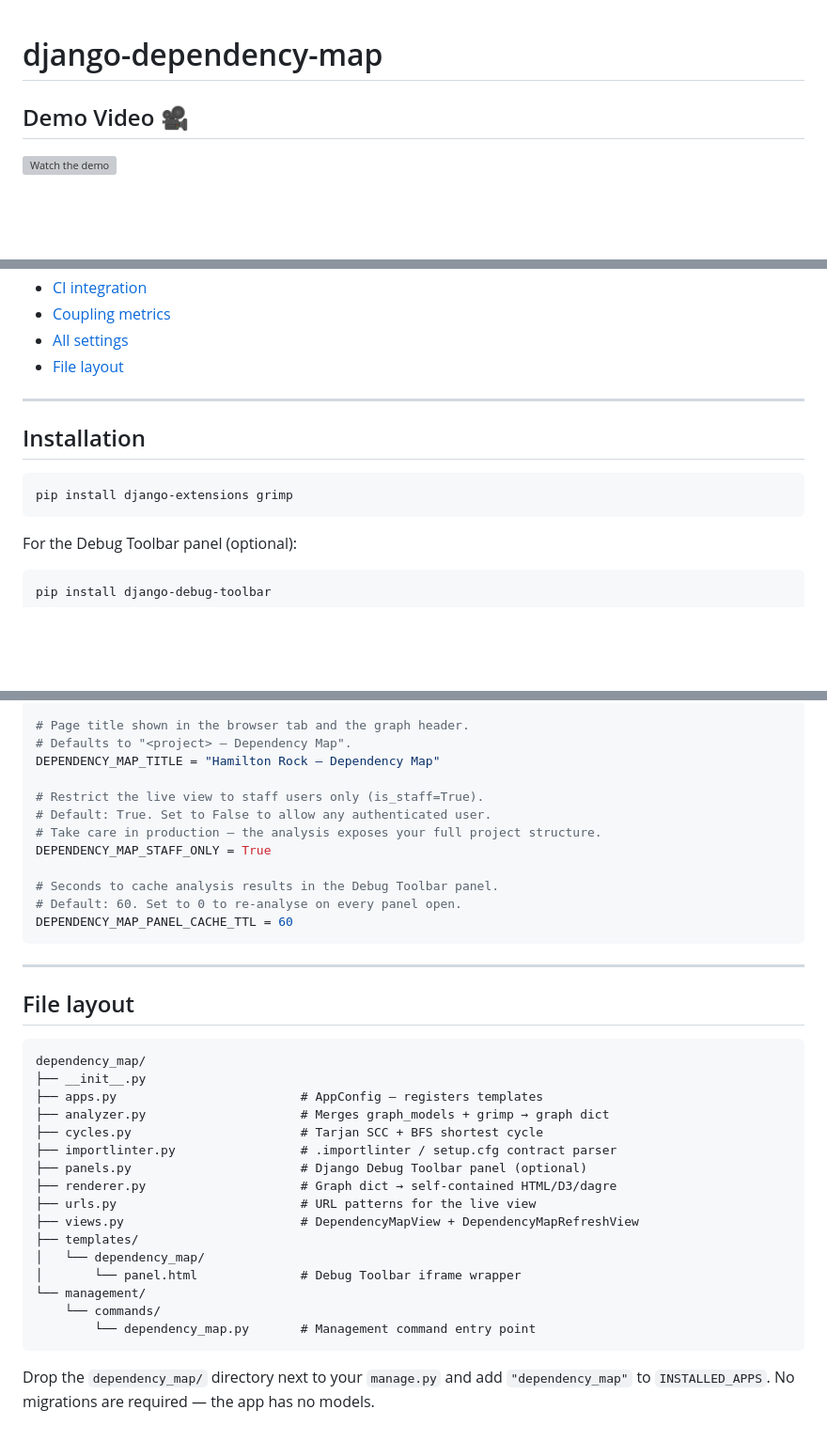
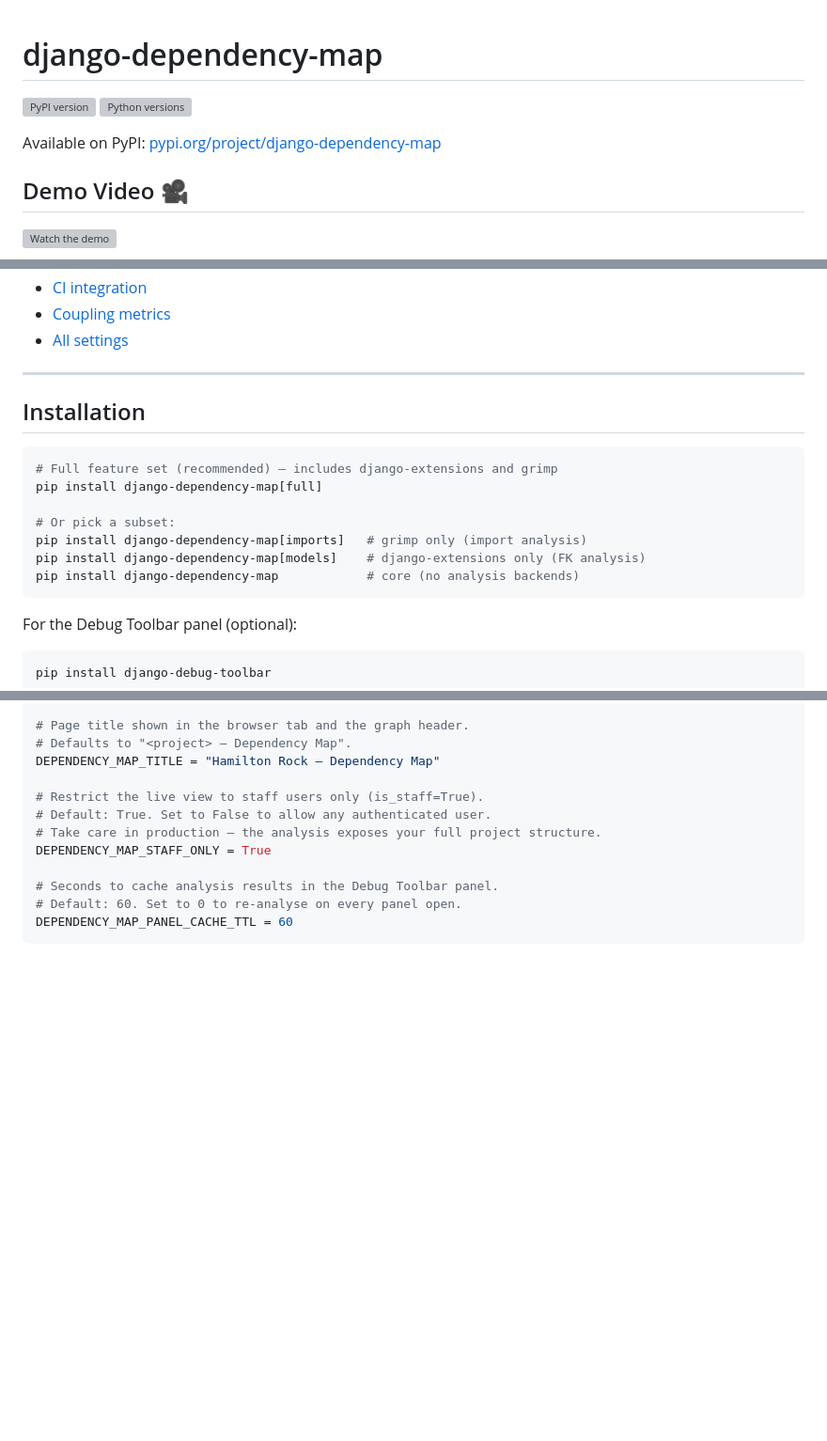
Before and after one commit to softwarecrafts/django-dependency-map, a Markdown page: README.md, 3 parts joined by grey strips. Shown at 94% size. Rendered like a GitHub page; blank space fills up the shorter version; grey boxes are pictures that could not be loaded.

````diff
--- a/README.md
+++ b/README.md
@@ -1,4 +1,9 @@
 # django-dependency-map
+
+[![PyPI version](https://img.shields.io/pypi/v/django-dependency-map.svg)](https://pypi.org/project/django-dependency-map/)
+[![Python versions](https://img.shields.io/pypi/pyversions/django-dependency-map.svg)](https://pypi.org/project/django-dependency-map/)
+
+Available on PyPI: [pypi.org/project/django-dependency-map](https://pypi.org/project/django-dependency-map/)
 
 ## Demo Video 🎥
 
@@ -28,14 +33,19 @@ Produces a self-contained HTML file, a live Django view, and an optional Django
 - [CI integration](#ci-integration)
 - [Coupling metrics](#coupling-metrics)
 - [All settings](#all-settings)
-- [File layout](#file-layout)
 
 ---
 
 ## Installation
 
 ```bash
-pip install django-extensions grimp
+# Full feature set (recommended) — includes django-extensions and grimp
+pip install django-dependency-map[full]
+
+# Or pick a subset:
+pip install django-dependency-map[imports]   # grimp only (import analysis)
+pip install django-dependency-map[models]    # django-extensions only (FK analysis)
+pip install django-dependency-map            # core (no analysis backends)
 ```
 
 For the Debug Toolbar panel (optional):
@@ -400,28 +410,3 @@ DEPENDENCY_MAP_STAFF_ONLY = True
 # Default: 60. Set to 0 to re-analyse on every panel open.
 DEPENDENCY_MAP_PANEL_CACHE_TTL = 60
 ```
-
----
-
-## File layout
-
-```
-dependency_map/
-├── __init__.py
-├── apps.py                         # AppConfig — registers templates
-├── analyzer.py                     # Merges graph_models + grimp → graph dict
-├── cycles.py                       # Tarjan SCC + BFS shortest cycle
-├── importlinter.py                 # .importlinter / setup.cfg contract parser
-├── panels.py                       # Django Debug Toolbar panel (optional)
-├── renderer.py                     # Graph dict → self-contained HTML/D3/dagre
-├── urls.py                         # URL patterns for the live view
-├── views.py                        # DependencyMapView + DependencyMapRefreshView
-├── templates/
-│   └── dependency_map/
-│       └── panel.html              # Debug Toolbar iframe wrapper
-└── management/
-    └── commands/
-        └── dependency_map.py       # Management command entry point
-```
-
-Drop the `dependency_map/` directory next to your `manage.py` and add `"dependency_map"` to `INSTALLED_APPS`. No migrations are required — the app has no models.
````
